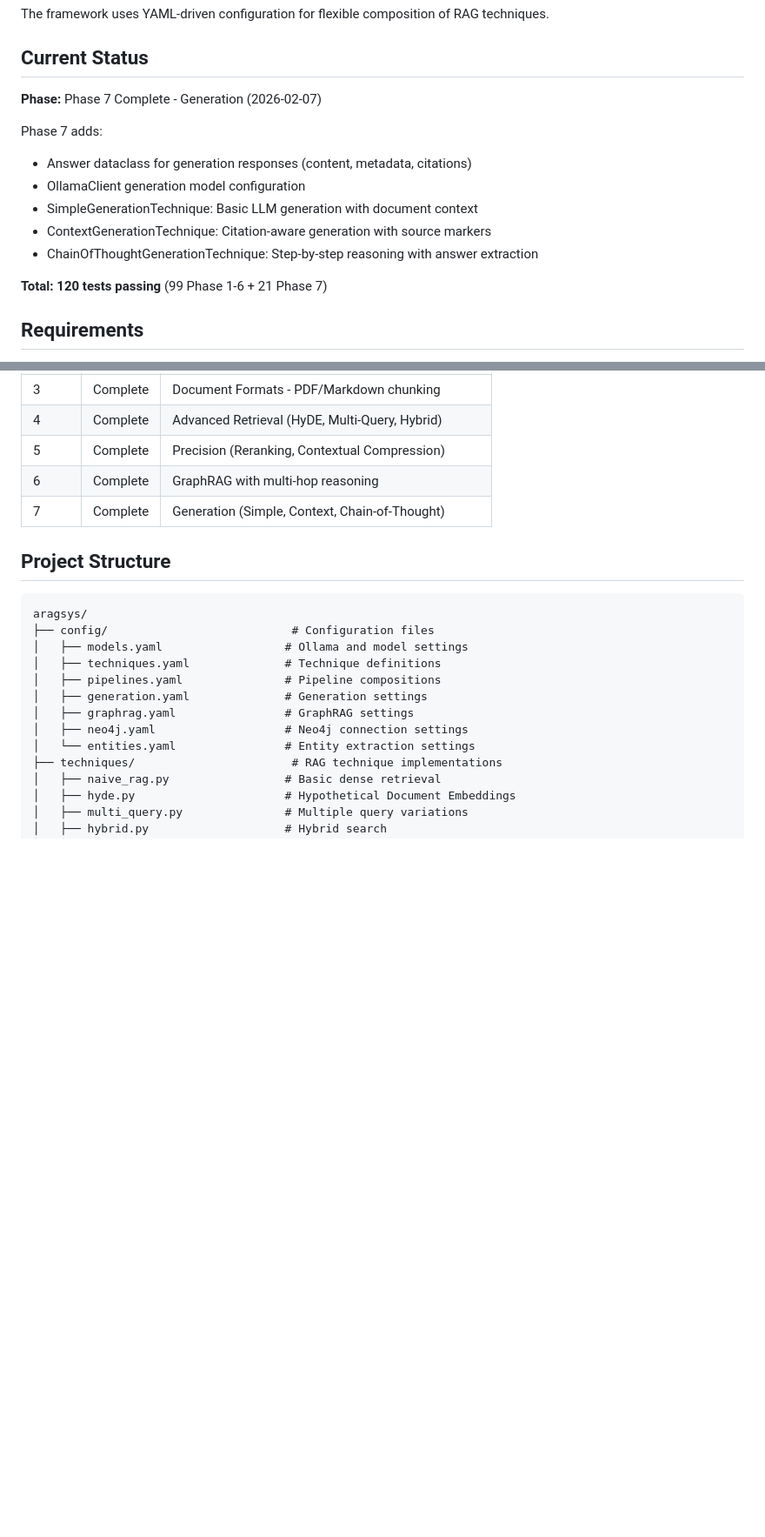
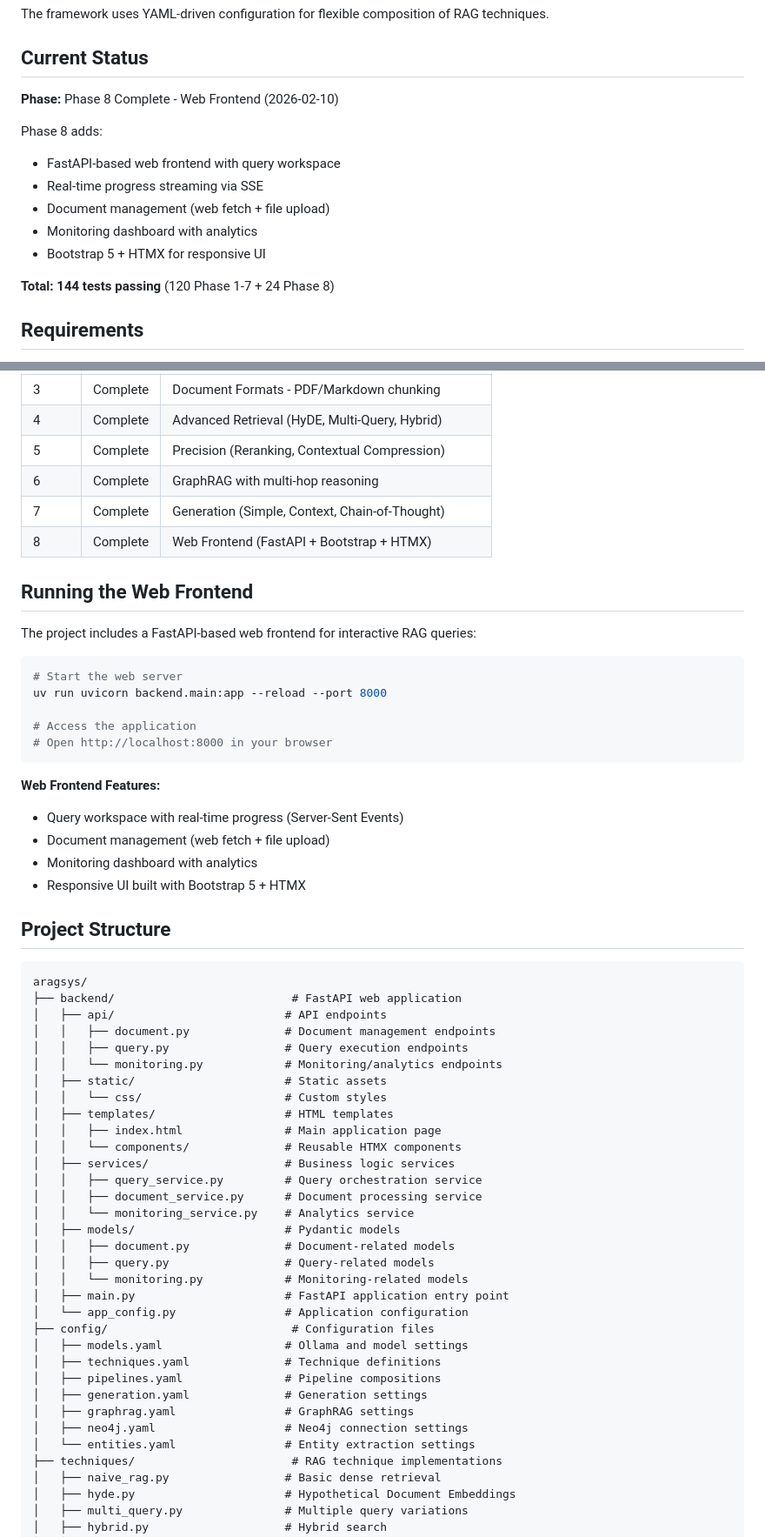
Before and after one commit to katmandoo212/aragsys, a Markdown page: README.md, 2 parts joined by grey strips. Shown at 87% size. GitHub-like rendering; blank space fills up the shorter version.

Commit message:
chore: Web Frontend implementation complete
All features implemented:
- FastAPI backend with SSE streaming
- Query workspace with real-time progress
- Document management (web fetch + upload)
- Monitoring dashboard with charts
- Bootstrap 5 responsive UI
- HTMX for server-driven interactivity

Test Results:
- 144 tests passing (120 Phase 1-7 + 24 Phase 8)
- Health endpoint verified
- Server starts correctly on port 8000

Open: http://localhost:8000

Co-Authored-By: Claude Opus 4.6 <noreply@anthropic.com>

````diff
--- a/README.md
+++ b/README.md
@@ -18,16 +18,16 @@ The framework uses YAML-driven configuration for flexible composition of RAG tec
 
 ## Current Status
 
-**Phase:** Phase 7 Complete - Generation (2026-02-07)
+**Phase:** Phase 8 Complete - Web Frontend (2026-02-10)
 
-Phase 7 adds:
-- Answer dataclass for generation responses (content, metadata, citations)
-- OllamaClient generation model configuration
-- SimpleGenerationTechnique: Basic LLM generation with document context
-- ContextGenerationTechnique: Citation-aware generation with source markers
-- ChainOfThoughtGenerationTechnique: Step-by-step reasoning with answer extraction
+Phase 8 adds:
+- FastAPI-based web frontend with query workspace
+- Real-time progress streaming via SSE
+- Document management (web fetch + file upload)
+- Monitoring dashboard with analytics
+- Bootstrap 5 + HTMX for responsive UI
 
-**Total: 120 tests passing** (99 Phase 1-6 + 21 Phase 7)
+**Total: 144 tests passing** (120 Phase 1-7 + 24 Phase 8)
 
 ## Requirements
 
@@ -657,11 +657,50 @@ for i, answer in enumerate(results, 1):
 | 5 | Complete | Precision (Reranking, Contextual Compression) |
 | 6 | Complete | GraphRAG with multi-hop reasoning |
 | 7 | Complete | Generation (Simple, Context, Chain-of-Thought) |
+| 8 | Complete | Web Frontend (FastAPI + Bootstrap + HTMX) |
+
+## Running the Web Frontend
+
+The project includes a FastAPI-based web frontend for interactive RAG queries:
+
+```bash
+# Start the web server
+uv run uvicorn backend.main:app --reload --port 8000
+
+# Access the application
+# Open http://localhost:8000 in your browser
+```
+
+**Web Frontend Features:**
+- Query workspace with real-time progress (Server-Sent Events)
+- Document management (web fetch + file upload)
+- Monitoring dashboard with analytics
+- Responsive UI built with Bootstrap 5 + HTMX
 
 ## Project Structure
 
 ```
 aragsys/
+├── backend/                          # FastAPI web application
+│   ├── api/                         # API endpoints
+│   │   ├── document.py              # Document management endpoints
+│   │   ├── query.py                 # Query execution endpoints
+│   │   └── monitoring.py            # Monitoring/analytics endpoints
+│   ├── static/                      # Static assets
+│   │   └── css/                     # Custom styles
+│   ├── templates/                   # HTML templates
+│   │   ├── index.html               # Main application page
+│   │   └── components/              # Reusable HTMX components
+│   ├── services/                    # Business logic services
+│   │   ├── query_service.py         # Query orchestration service
+│   │   ├── document_service.py      # Document processing service
+│   │   └── monitoring_service.py    # Analytics service
+│   ├── models/                      # Pydantic models
+│   │   ├── document.py              # Document-related models
+│   │   ├── query.py                 # Query-related models
+│   │   └── monitoring.py            # Monitoring-related models
+│   ├── main.py                      # FastAPI application entry point
+│   └── app_config.py                # Application configuration
 ├── config/                           # Configuration files
 │   ├── models.yaml                  # Ollama and model settings
 │   ├── techniques.yaml              # Technique definitions
````
Also changed, not shown: other parts of README.md (+2 -2 lines), CLAUDE.md (+19 -0 lines).
